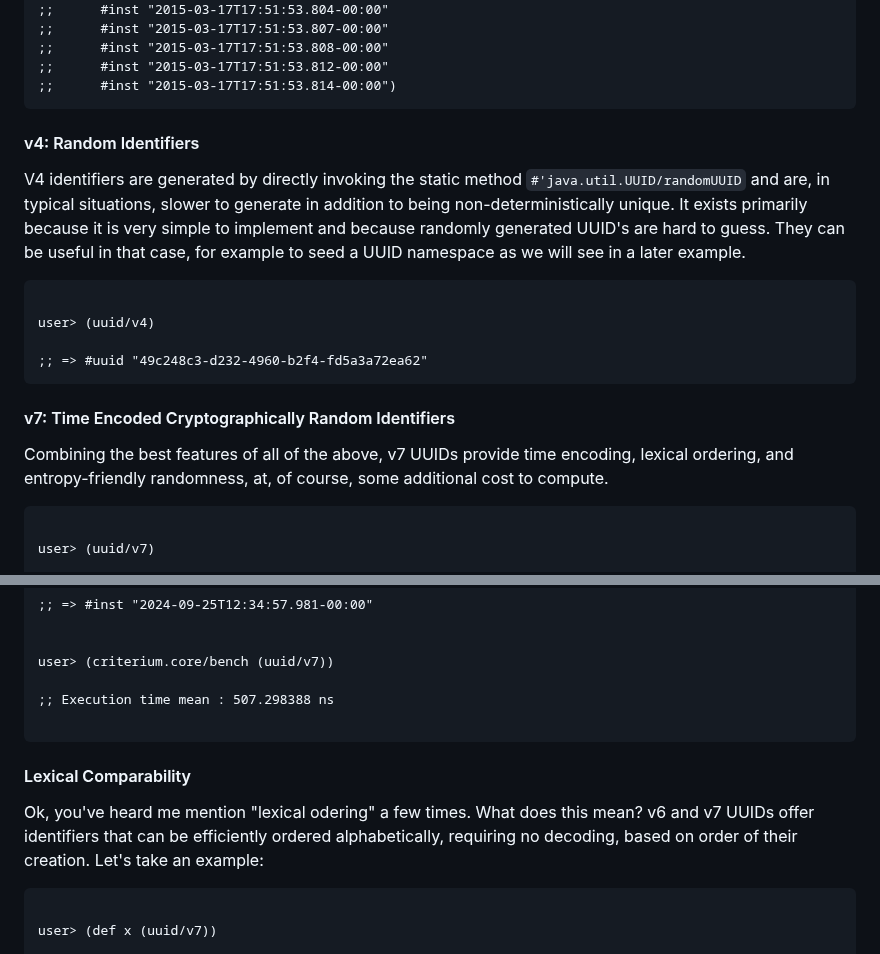
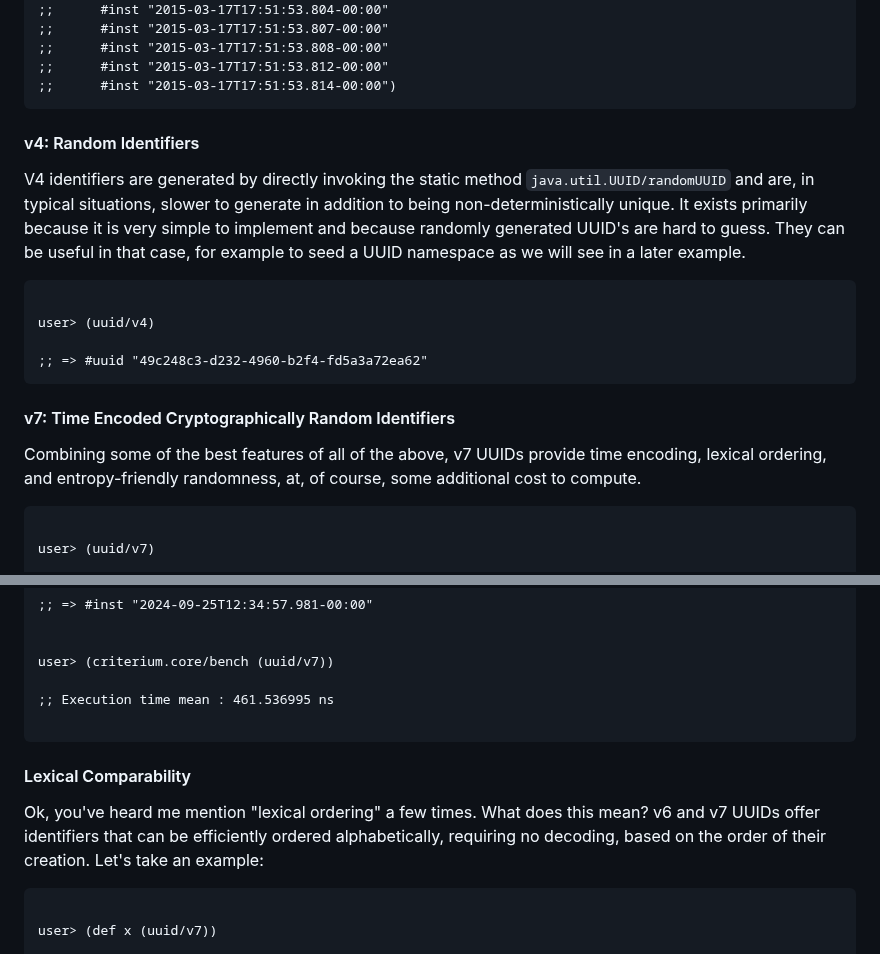
Before and after one commit to danlentz/clj-uuid, a Markdown page: README.md, 2 parts joined by grey strips. Rendered like a GitHub page.

````diff
--- a/README.md
+++ b/README.md
@@ -271,12 +273,10 @@ user> (map uuid/get-instant (repeatedly 10 uuid/v1))
 ;;      #inst "2015-03-17T17:51:53.814-00:00")
 ```
 
-
 #### v4: Random Identifiers
 
-
 V4 identifiers are generated by directly invoking the static method
-`#'java.util.UUID/randomUUID` and are, in typical situations, slower to
+`java.util.UUID/randomUUID` and are, in typical situations, slower to
 generate in addition to being non-deterministically unique. It exists
 primarily because it is very simple to implement and because randomly
 generated UUID's are hard to guess.  They can be useful in that case,
@@ -292,9 +292,9 @@ user> (uuid/v4)
 
 #### v7: Time Encoded Cryptographically Random Identifiers
 
-Combining the best features of all of the above, v7 UUIDs provide time
-encoding, lexical ordering, and entropy-friendly randomness, at, of
-course, some additional cost to compute.
+Combining some of the best features of all of the above, v7 UUIDs
+provide time encoding, lexical ordering, and entropy-friendly
+randomness, at, of course, some additional cost to compute.
 
 
 ```clojure
@@ -314,16 +314,16 @@ user> (uuid/get-instant (uuid/v7))
 
 user> (criterium.core/bench (uuid/v7))
 
-;; Execution time mean : 507.298388 ns
+;; Execution time mean : 461.536995 ns
 
 ```
 
 #### Lexical Comparability
 
-Ok, you've heard me mention "lexical odering" a few times. What does
+Ok, you've heard me mention "lexical ordering" a few times. What does
 this mean?  v6 and v7 UUIDs offer identifiers that can be efficiently
-ordered alphabetically, requiring no decoding, based on order of their
-creation. Let's take an example:
+ordered alphabetically, requiring no decoding, based on the order of
+their creation. Let's take an example:
 
 ```clojure
 
````
Also changed, not shown: other parts of README.md (+36 -34 lines).
